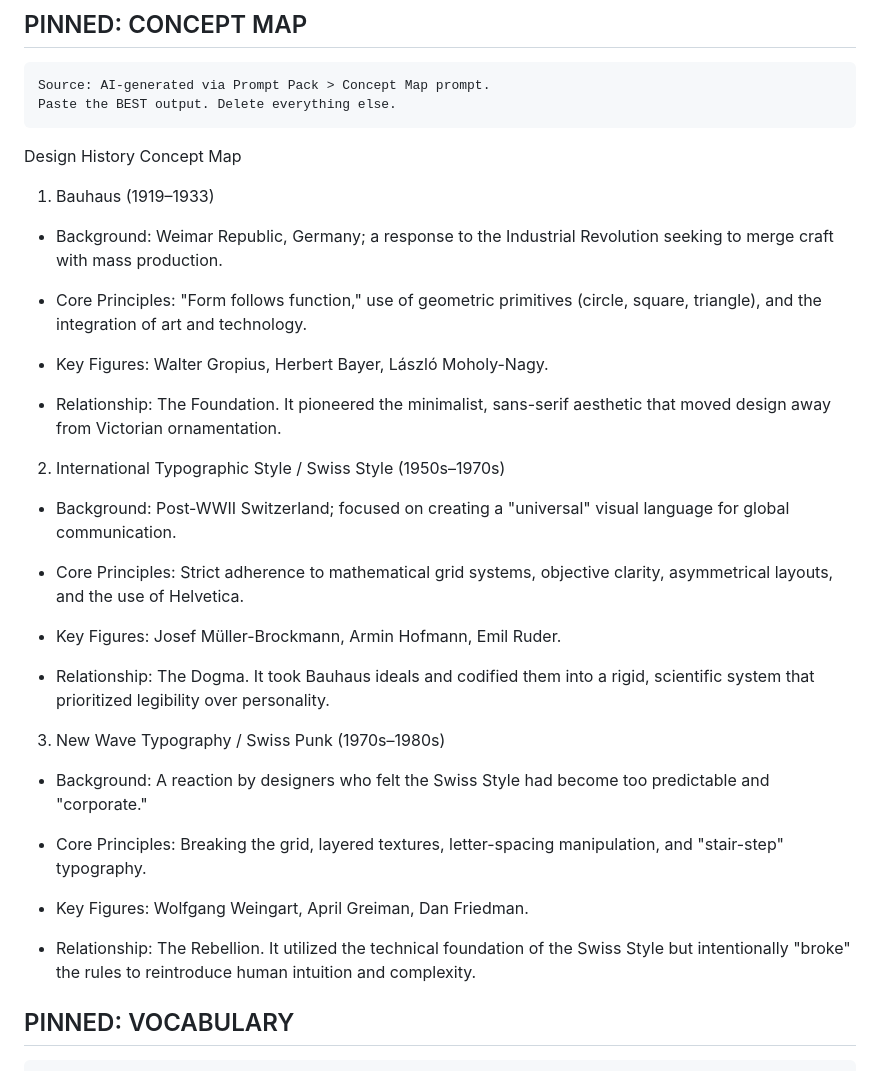
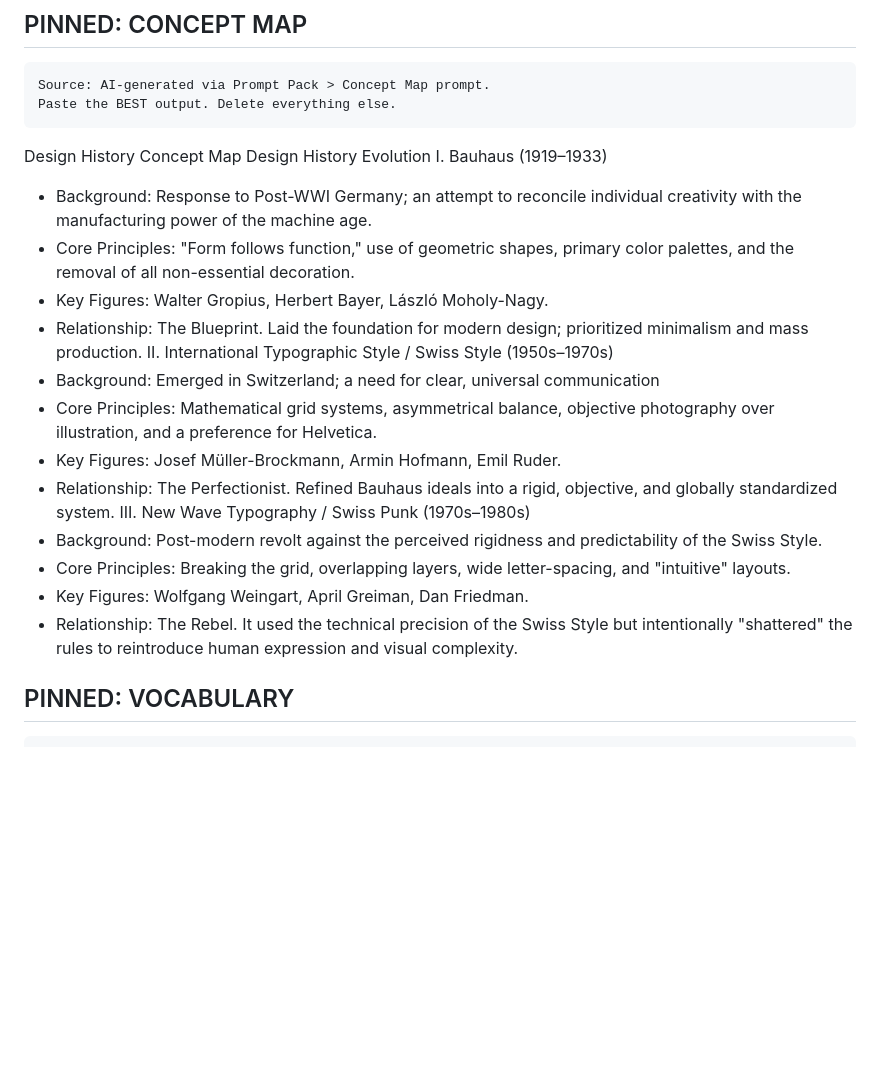
Before and after one commit to apr45/curator-cards-AlexRevilla, a Markdown page: CURATOR_NOTES.md, the part around the change. GitHub-like rendering; blank space fills up the shorter version.

````diff
--- a/CURATOR_NOTES.md
+++ b/CURATOR_NOTES.md
@@ -52,35 +52,22 @@ Paste the BEST output. Delete everything else.
 ```
 
 Design History Concept Map
-1. Bauhaus (1919–1933)
-
-  * Background: Weimar Republic, Germany; a response to the Industrial Revolution seeking to merge craft with mass production.
-
-  * Core Principles: "Form follows function," use of geometric primitives (circle, square, triangle), and the integration of art and technology.
-
+Design History Evolution
+I. Bauhaus (1919–1933)
+  * Background: Response to Post-WWI Germany; an attempt to reconcile individual creativity with the manufacturing power of the machine age.
+  * Core Principles: "Form follows function," use of geometric shapes, primary color palettes, and the removal of all non-essential decoration.
   * Key Figures: Walter Gropius, Herbert Bayer, László Moholy-Nagy.
-
-  * Relationship: The Foundation. It pioneered the minimalist, sans-serif aesthetic that moved design away from Victorian ornamentation.
-
-2. International Typographic Style / Swiss Style (1950s–1970s)
-
-  * Background: Post-WWII Switzerland; focused on creating a "universal" visual language for global communication.
-
-  * Core Principles: Strict adherence to mathematical grid systems, objective clarity, asymmetrical layouts, and the use of Helvetica.
-
+  * Relationship: The Blueprint. Laid the foundation for modern design; prioritized minimalism and mass production.
+II. International Typographic Style / Swiss Style (1950s–1970s)
+  * Background: Emerged in Switzerland; a need for clear, universal communication
+  * Core Principles: Mathematical grid systems, asymmetrical balance, objective photography over illustration, and a preference for Helvetica.
   * Key Figures: Josef Müller-Brockmann, Armin Hofmann, Emil Ruder.
-
-  * Relationship: The Dogma. It took Bauhaus ideals and codified them into a rigid, scientific system that prioritized legibility over personality.
-
-3. New Wave Typography / Swiss Punk (1970s–1980s)
-
-  * Background: A reaction by designers who felt the Swiss Style had become too predictable and "corporate."
-
-  * Core Principles: Breaking the grid, layered textures, letter-spacing manipulation, and "stair-step" typography.
-
+  * Relationship: The Perfectionist. Refined Bauhaus ideals into a rigid, objective, and globally standardized system.
+III. New Wave Typography / Swiss Punk (1970s–1980s)
+  * Background: Post-modern revolt against the perceived rigidness and predictability of the Swiss Style.
+  * Core Principles: Breaking the grid, overlapping layers, wide letter-spacing, and "intuitive" layouts.
   * Key Figures: Wolfgang Weingart, April Greiman, Dan Friedman.
-
-  * Relationship: The Rebellion. It utilized the technical foundation of the Swiss Style but intentionally "broke" the rules to reintroduce human intuition and complexity.
+  * Relationship: The Rebel. It used the technical precision of the Swiss Style but intentionally "shattered" the rules to reintroduce human expression and visual complexity.
 ## PINNED: VOCABULARY
 
 ```
````
